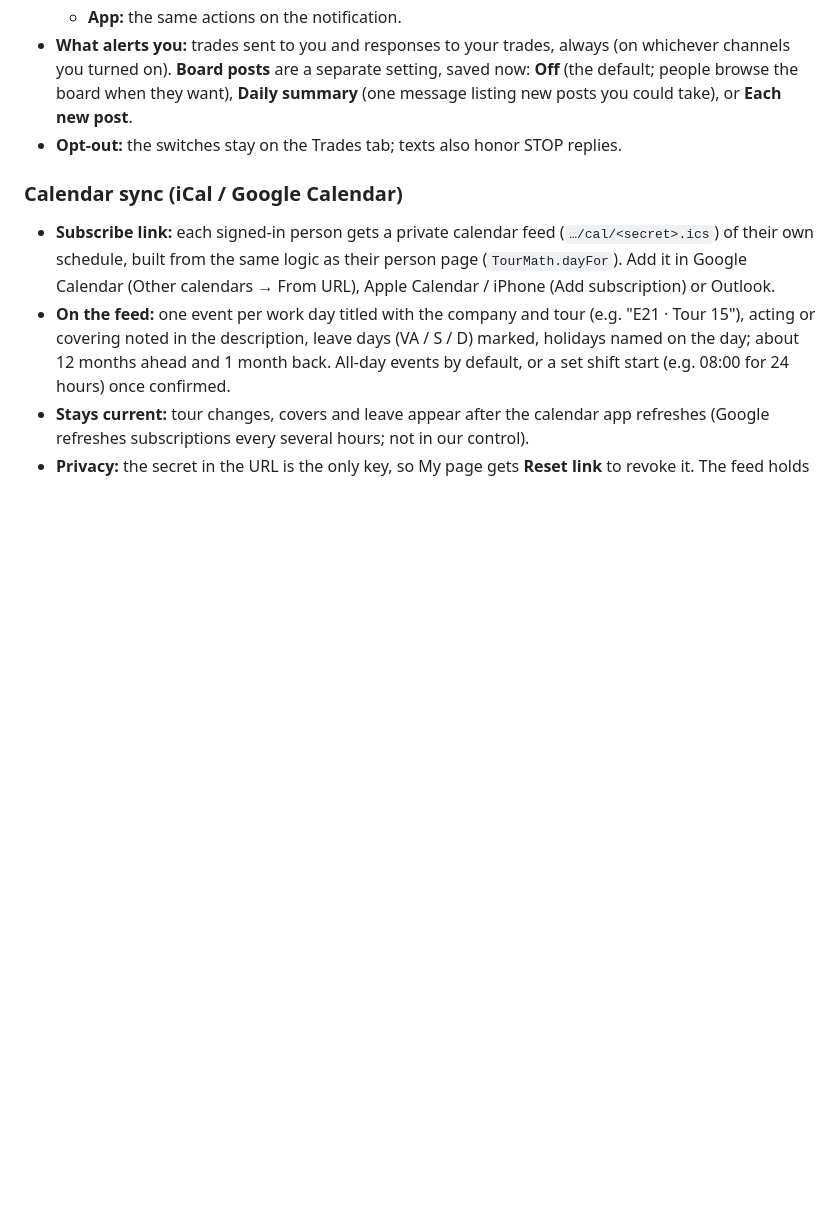
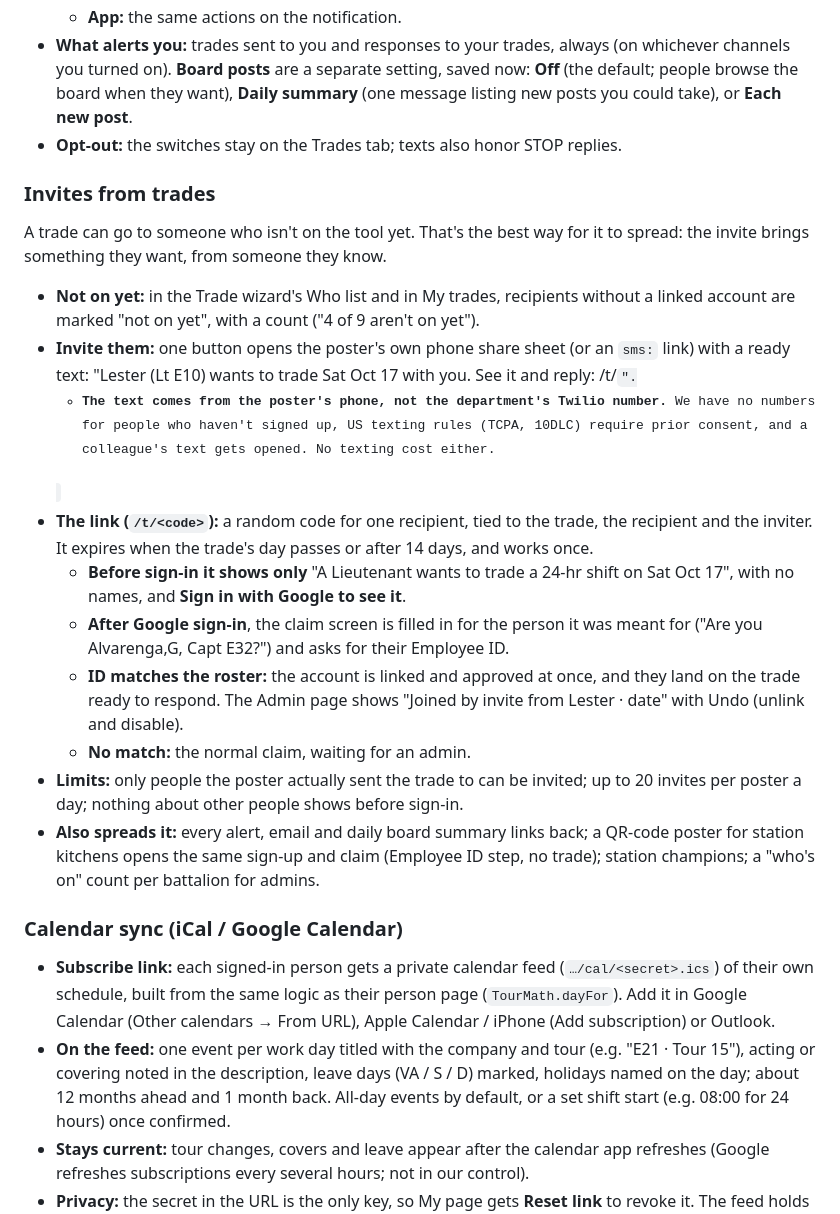
Before and after one commit to down-low/projects, a Markdown page: RELEASES.md, the part around the change. Drawn GitHub-style; blank space fills up the shorter version.

Commit message:
Launch plan: invites from trades
A trade can go to someone who isn't on the tool yet. The poster texts
them a trade link from their own phone (no department texting: no
numbers, consent rules); the link shows only the rank group and date
before sign-in, then Google sign-in with a pre-filled claim, and an
Employee ID match approves them straight away. Documented in
RELEASES.md and FIREBASE_PLAN.md (tradeInvites, createInvite,
inviteInfo, redeemInvite) for the server launch.

Co-Authored-By: Claude Opus 5.5 <noreply@anthropic.com>
Claude-Session: https://claude.ai/code/session_01UDCmxdzKB8SF4jQV4TJc4d

```diff
--- a/RELEASES.md
+++ b/RELEASES.md
@@ -48,6 +48,20 @@ The Trades tab already stores each member's opt-in: three switches, "Notify me b
 - **What alerts you:** trades sent to you and responses to your trades, always (on whichever channels you turned on). **Board posts** are a separate setting, saved now: **Off** (the default; people browse the board when they want), **Daily summary** (one message listing new posts you could take), or **Each new post**.
 - **Opt-out:** the switches stay on the Trades tab; texts also honor STOP replies.
 
+### Invites from trades
+A trade can go to someone who isn't on the tool yet. That's the best way for it to spread: the invite brings something they want, from someone they know.
+
+- **Not on yet:** in the Trade wizard's Who list and in My trades, recipients without a linked account are marked "not on yet", with a count ("4 of 9 aren't on yet").
+- **Invite them:** one button opens the poster's own phone share sheet (or an `sms:` link) with a ready text: "Lester (Lt E10) wants to trade Sat Oct 17 with you. See it and reply: <host>/t/<code>".
+  - **The text comes from the poster's phone, not the department's Twilio number.** We have no numbers for people who haven't signed up, US texting rules (TCPA, 10DLC) require prior consent, and a colleague's text gets opened. No texting cost either.
+- **The link (`/t/<code>`):** a random code for one recipient, tied to the trade, the recipient and the inviter. It expires when the trade's day passes or after 14 days, and works once.
+  - **Before sign-in it shows only** "A Lieutenant wants to trade a 24-hr shift on Sat Oct 17", with no names, and **Sign in with Google to see it**.
+  - **After Google sign-in**, the claim screen is filled in for the person it was meant for ("Are you Alvarenga,G, Capt E32?") and asks for their Employee ID.
+  - **ID matches the roster:** the account is linked and approved at once, and they land on the trade ready to respond. The Admin page shows "Joined by invite from Lester · date" with Undo (unlink and disable).
+  - **No match:** the normal claim, waiting for an admin.
+- **Limits:** only people the poster actually sent the trade to can be invited; up to 20 invites per poster a day; nothing about other people shows before sign-in.
+- **Also spreads it:** every alert, email and daily board summary links back; a QR-code poster for station kitchens opens the same sign-up and claim (Employee ID step, no trade); station champions; a "who's on" count per battalion for admins.
+
 ### Calendar sync (iCal / Google Calendar)
 - **Subscribe link:** each signed-in person gets a private calendar feed (`…/cal/<secret>.ics`) of their own schedule, built from the same logic as their person page (`TourMath.dayFor`). Add it in Google Calendar (Other calendars → From URL), Apple Calendar / iPhone (Add subscription) or Outlook.
 - **On the feed:** one event per work day titled with the company and tour (e.g. "E21 · Tour 15"), acting or covering noted in the description, leave days (VA / S / D) marked, holidays named on the day; about 12 months ahead and 1 month back. All-day events by default, or a set shift start (e.g. 08:00 for 24 hours) once confirmed.
```
Also changed, not shown: FIREBASE_PLAN.md (+5 -0 lines), 1 other file.
